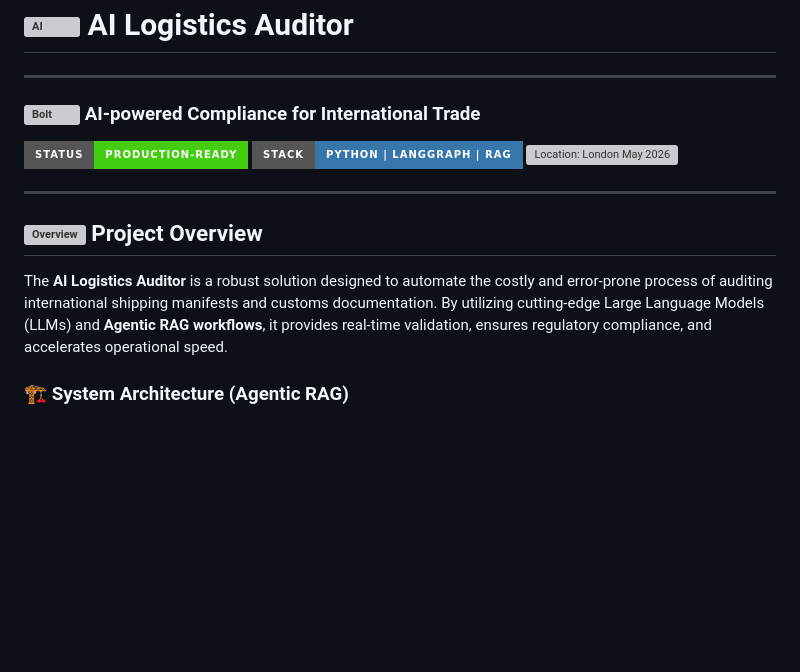
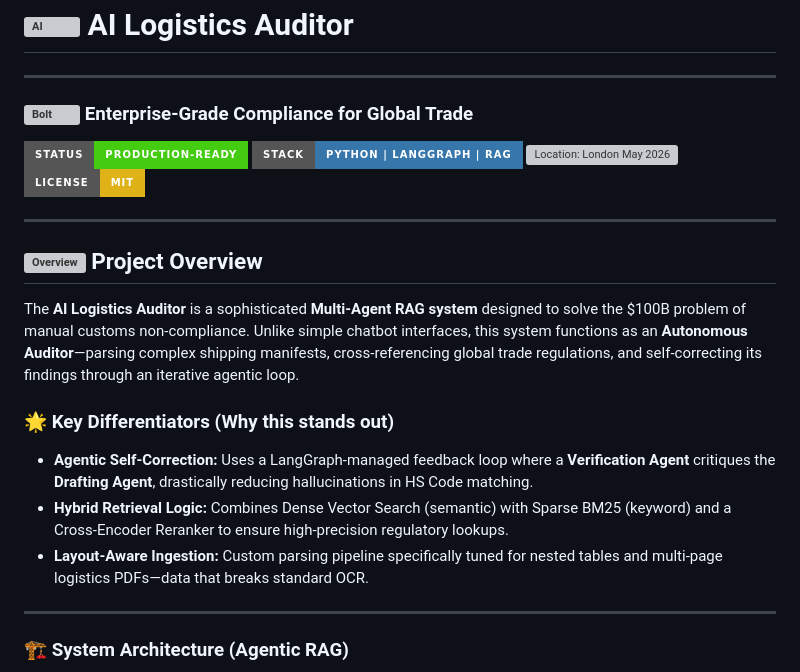
Before and after one commit to blackflash9/AI-Auditor-, a Markdown page: README.md, the part around the change. Rendered like a GitHub page; badges without logos; blank space fills up the shorter version; grey boxes are pictures that could not be loaded.

Commit message:
Revise README with new project details and features
Updated project description and added key differentiators for clarity.

```diff
--- a/README.md
+++ b/README.md
@@ -2,17 +2,25 @@
 
 ---
 
-### <img src="https://raw.githubusercontent.com/FortAwesome/Font-Awesome/6.x/svgs/solid/bolt.svg" width="18" height="18" align="center" alt="Bolt" /> AI-powered Compliance for International Trade
+### <img src="https://raw.githubusercontent.com/FortAwesome/Font-Awesome/6.x/svgs/solid/bolt.svg" width="18" height="18" align="center" alt="Bolt" /> Enterprise-Grade Compliance for Global Trade
 <p align="left">
   <img src="https://img.shields.io/badge/Status-Production--Ready-success?style=for-the-badge&logo=github" alt="Status: Production-Ready" />
   <img src="https://img.shields.io/badge/Stack-Python_%7C_LangGraph_%7C_RAG-3776AB?style=for-the-badge&logo=python" alt="Stack" />
   <img src="https://img.shields.io/badge/Location-Kingston_%2F_London-purple?style=for-the-badge&logo=googlemaps" alt="Location: London May 2026" />
+  <img src="https://img.shields.io/badge/License-MIT-yellow?style=for-the-badge" alt="License" />
 </p>
 
 ---
 
 ## <img src="https://raw.githubusercontent.com/FortAwesome/Font-Awesome/6.x/svgs/solid/eye.svg" width="22" height="22" align="center" alt="Overview" /> Project Overview
-The **AI Logistics Auditor** is a robust solution designed to automate the costly and error-prone process of auditing international shipping manifests and customs documentation. By utilizing cutting-edge Large Language Models (LLMs) and **Agentic RAG workflows**, it provides real-time validation, ensures regulatory compliance, and accelerates operational speed.
+The **AI Logistics Auditor** is a sophisticated **Multi-Agent RAG system** designed to solve the $100B problem of manual customs non-compliance. Unlike simple chatbot interfaces, this system functions as an **Autonomous Auditor**—parsing complex shipping manifests, cross-referencing global trade regulations, and self-correcting its findings through an iterative agentic loop.
+
+### 🌟 Key Differentiators (Why this stands out)
+* **Agentic Self-Correction:** Uses a LangGraph-managed feedback loop where a **Verification Agent** critiques the **Drafting Agent**, drastically reducing hallucinations in HS Code matching.
+* **Hybrid Retrieval Logic:** Combines Dense Vector Search (semantic) with Sparse BM25 (keyword) and a Cross-Encoder Reranker to ensure high-precision regulatory lookups.
+* **Layout-Aware Ingestion:** Custom parsing pipeline specifically tuned for nested tables and multi-page logistics PDFs—data that breaks standard OCR.
+
+---
 
 ### 🏗️ System Architecture (Agentic RAG)
 
```
